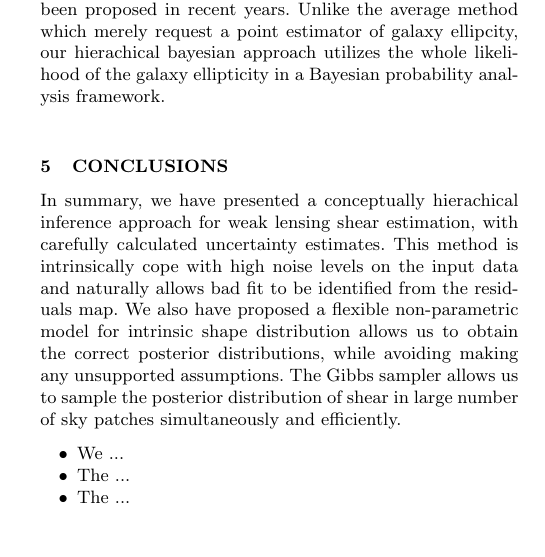
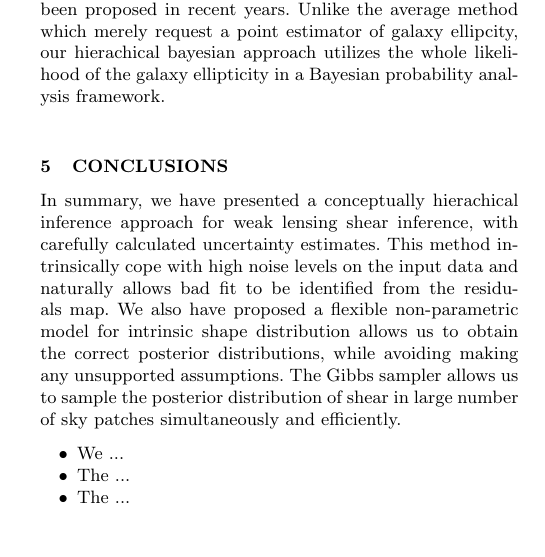
Before and after one commit to julywater/WeakLensing, a LaTeX paper (docs/ms.tex): part of one column of page 6 of 6, cut so that both start at the same text. Compiled offline with pdfLaTeX; a LaTeX package or settings file that is missing is left out.

Commit message:
Update ms.tex

```diff
--- a/docs/ms.tex
+++ b/docs/ms.tex
@@ -561,8 +561,8 @@ hierachical bayesian approach utilizes the whole likelihood of the galaxy ellipt
 \label{sec:conclusions}
 
 In summary, we have presented a conceptually hierachical inference
-approach for weak lensing shear estimation, with carefully calculated
-uncertainty estimates. This method is intrinsically cope with high noise
+approach for weak lensing shear inference, with carefully calculated
+uncertainty estimates. This method intrinsically cope with high noise
 levels on the input data and naturally allows bad fit to be identified
 from the residuals map. We also have proposed a flexible non-parametric model
 for intrinsic shape distribution allows us to obtain the correct posterior
```
